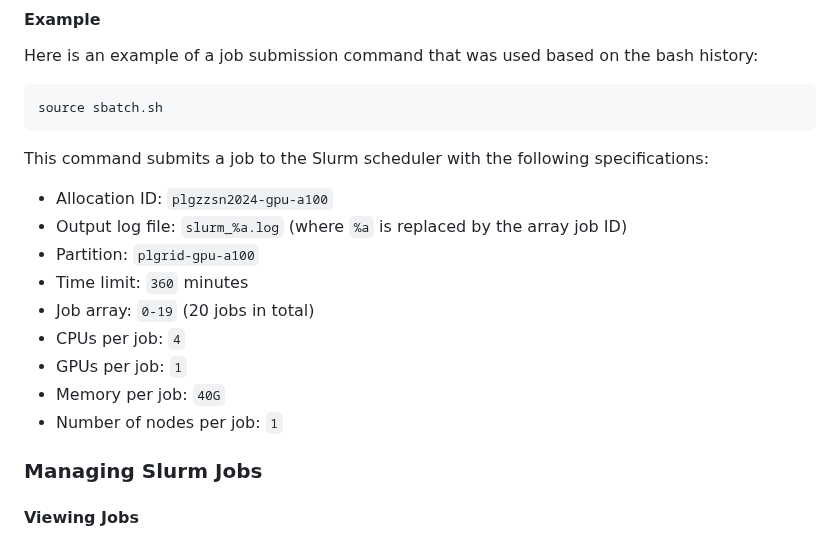
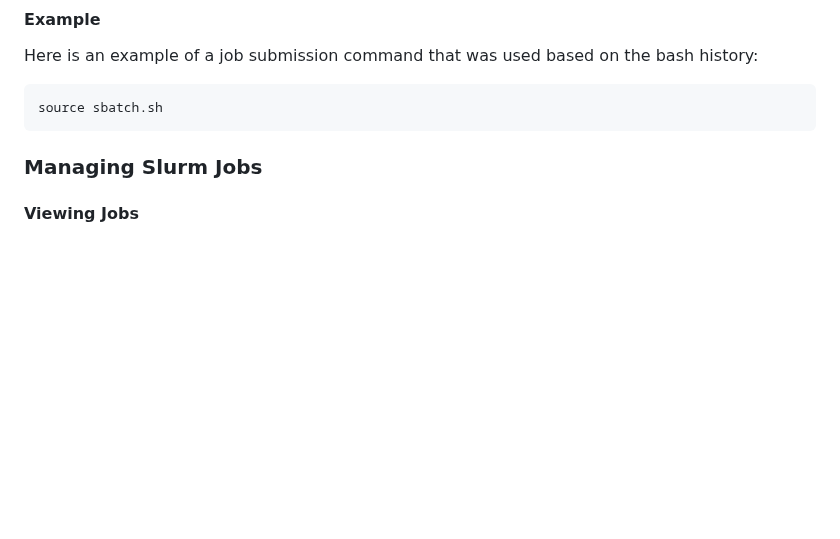
Before and after one commit to milosz-l/multi-view-foul-recognition, a Markdown page: README.md, the part around the change. Rendered like a GitHub page; blank space fills up the shorter version.

Commit message:
step 6 hotfixes

````diff
--- a/README.md
+++ b/README.md
@@ -99,17 +99,6 @@ source sbatch.sh
 sbatch -A plgzzsn2024-gpu-a100 -o slurm_%a.log -p plgrid-gpu-a100 -t 360 --array 0-1 -c 4 --gres gpu:1 --mem 40G --nodes 1 run_train_vars.sh
 ``` -->
 
-This command submits a job to the Slurm scheduler with the following specifications:
-- Allocation ID: `plgzzsn2024-gpu-a100`
-- Output log file: `slurm_%a.log` (where `%a` is replaced by the array job ID)
-- Partition: `plgrid-gpu-a100`
-- Time limit: `360` minutes
-- Job array: `0-19` (20 jobs in total)
-- CPUs per job: `4`
-- GPUs per job: `1`
-- Memory per job: `40G`
-- Number of nodes per job: `1`
-
 ### Managing Slurm Jobs
 
 #### Viewing Jobs
````
